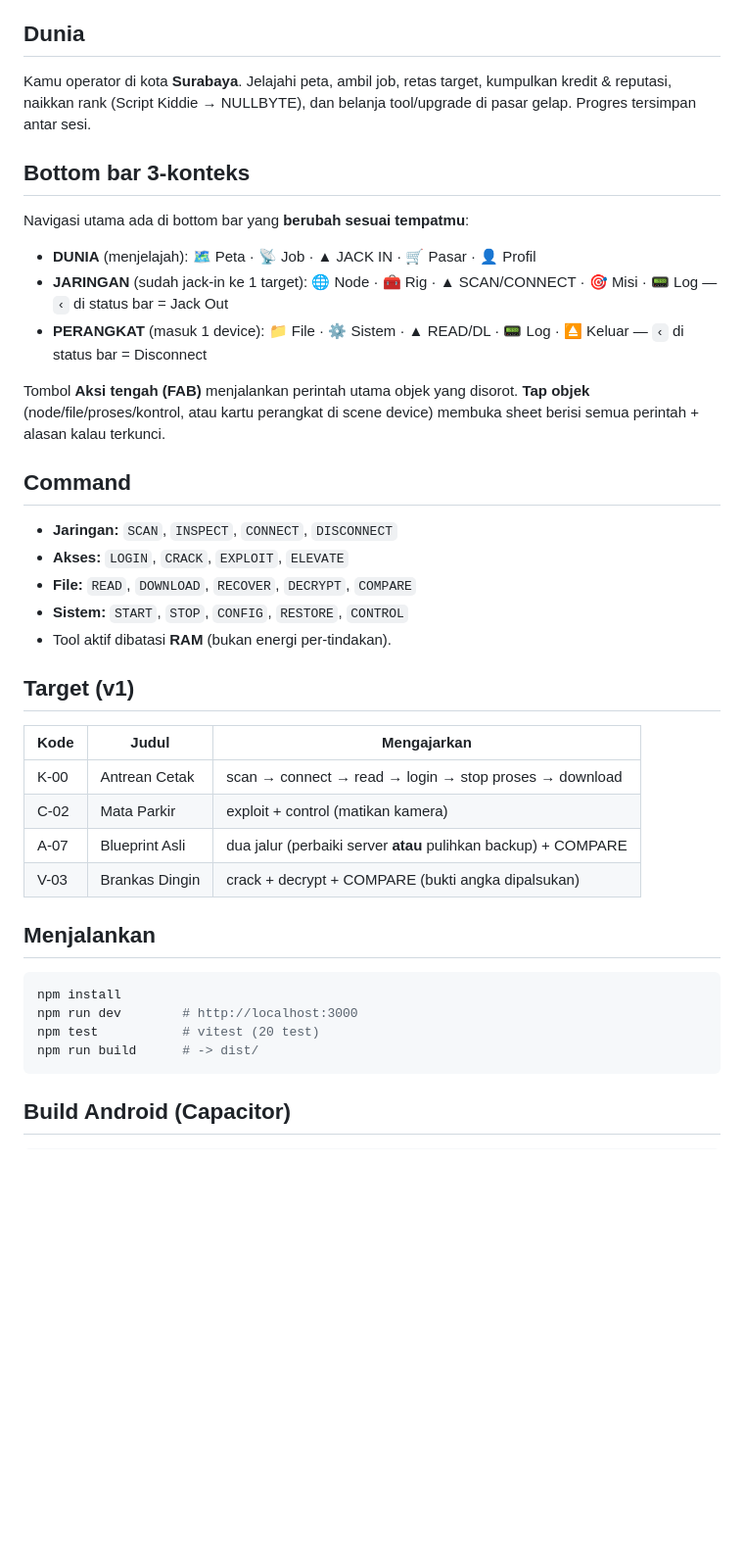
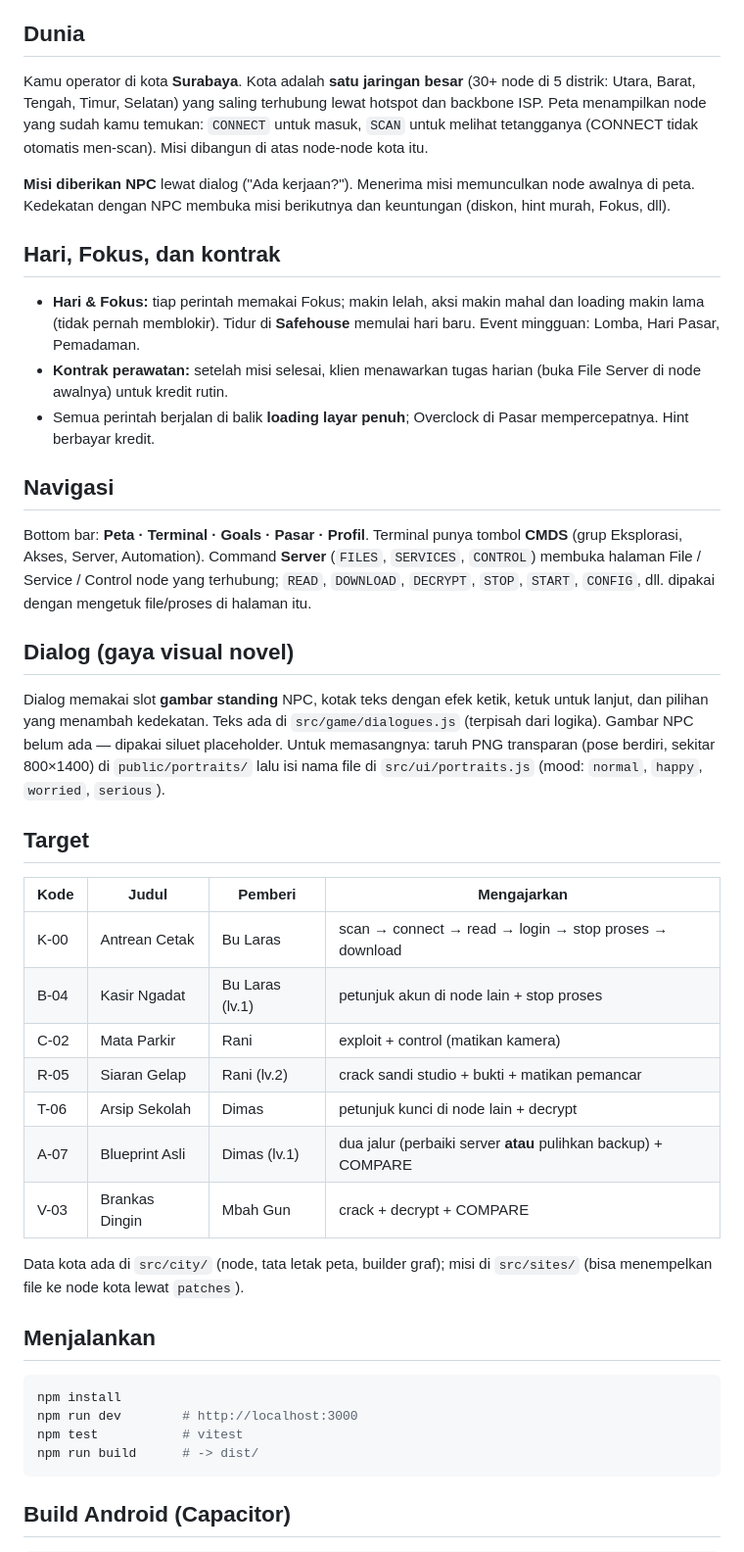
Before and after one commit to habibsyuhada/pocket-hack, a Markdown page: README.md, the part around the change. Shown at 98% size. Drawn GitHub-style; blank space fills up the shorter version.

Commit message:
docs: README for city graph, NPC-given missions, dialogue and portraits

````diff
--- a/README.md
+++ b/README.md
@@ -10,45 +10,64 @@ gameplay mengikuti desain **GHOSTLINK**: investigasi dan kontrol sistem,
 
 ## Dunia
 
-Kamu operator di kota **Surabaya**. Jelajahi peta, ambil job, retas target,
-kumpulkan kredit & reputasi, naikkan rank (Script Kiddie → NULLBYTE), dan
-belanja tool/upgrade di pasar gelap. Progres tersimpan antar sesi.
+Kamu operator di kota **Surabaya**. Kota adalah **satu jaringan besar**
+(30+ node di 5 distrik: Utara, Barat, Tengah, Timur, Selatan) yang saling
+terhubung lewat hotspot dan backbone ISP. Peta menampilkan node yang sudah
+kamu temukan: `CONNECT` untuk masuk, `SCAN` untuk melihat tetangganya
+(CONNECT tidak otomatis men-scan). Misi dibangun di atas node-node kota itu.
 
-## Bottom bar 3-konteks
+**Misi diberikan NPC** lewat dialog ("Ada kerjaan?"). Menerima misi
+memunculkan node awalnya di peta. Kedekatan dengan NPC membuka misi
+berikutnya dan keuntungan (diskon, hint murah, Fokus, dll).
 
-Navigasi utama ada di bottom bar yang **berubah sesuai tempatmu**:
+## Hari, Fokus, dan kontrak
 
-- **DUNIA** (menjelajah): 🗺️ Peta · 📡 Job · ▲ JACK IN · 🛒 Pasar · 👤 Profil
-- **JARINGAN** (sudah jack-in ke 1 target): 🌐 Node · 🧰 Rig · ▲ SCAN/CONNECT · 🎯 Misi · 📟 Log — `‹` di status bar = Jack Out
-- **PERANGKAT** (masuk 1 device): 📁 File · ⚙️ Sistem · ▲ READ/DL · 📟 Log · ⏏ Keluar — `‹` di status bar = Disconnect
+- **Hari & Fokus:** tiap perintah memakai Fokus; makin lelah, aksi makin
+  mahal dan loading makin lama (tidak pernah memblokir). Tidur di **Safehouse**
+  memulai hari baru. Event mingguan: Lomba, Hari Pasar, Pemadaman.
+- **Kontrak perawatan:** setelah misi selesai, klien menawarkan tugas harian
+  (buka File Server di node awalnya) untuk kredit rutin.
+- Semua perintah berjalan di balik **loading layar penuh**; Overclock di
+  Pasar mempercepatnya. Hint berbayar kredit.
 
-Tombol **Aksi tengah (FAB)** menjalankan perintah utama objek yang disorot.
-**Tap objek** (node/file/proses/kontrol, atau kartu perangkat di scene device)
-membuka sheet berisi semua perintah + alasan kalau terkunci.
+## Navigasi
 
-## Command
+Bottom bar: **Peta · Terminal · Goals · Pasar · Profil**. Terminal punya
+tombol **CMDS** (grup Eksplorasi, Akses, Server, Automation). Command
+**Server** (`FILES`, `SERVICES`, `CONTROL`) membuka halaman File / Service /
+Control node yang terhubung; `READ`, `DOWNLOAD`, `DECRYPT`, `STOP`, `START`,
+`CONFIG`, dll. dipakai dengan mengetuk file/proses di halaman itu.
 
-- **Jaringan:** `SCAN`, `INSPECT`, `CONNECT`, `DISCONNECT`
-- **Akses:** `LOGIN`, `CRACK`, `EXPLOIT`, `ELEVATE`
-- **File:** `READ`, `DOWNLOAD`, `RECOVER`, `DECRYPT`, `COMPARE`
-- **Sistem:** `START`, `STOP`, `CONFIG`, `RESTORE`, `CONTROL`
-- Tool aktif dibatasi **RAM** (bukan energi per-tindakan).
+## Dialog (gaya visual novel)
 
-## Target (v1)
+Dialog memakai slot **gambar standing** NPC, kotak teks dengan efek ketik, ketuk
+untuk lanjut, dan pilihan yang menambah kedekatan. Teks ada di
+`src/game/dialogues.js` (terpisah dari logika). Gambar NPC belum ada — dipakai
+siluet placeholder. Untuk memasangnya: taruh PNG transparan (pose berdiri,
+sekitar 800×1400) di `public/portraits/` lalu isi nama file di
+`src/ui/portraits.js` (mood: `normal`, `happy`, `worried`, `serious`).
 
-| Kode | Judul          | Mengajarkan |
-|------|----------------|-------------|
-| K-00 | Antrean Cetak  | scan → connect → read → login → stop proses → download |
-| C-02 | Mata Parkir    | exploit + control (matikan kamera) |
-| A-07 | Blueprint Asli | dua jalur (perbaiki server **atau** pulihkan backup) + COMPARE |
-| V-03 | Brankas Dingin | crack + decrypt + COMPARE (bukti angka dipalsukan) |
+## Target
+
+| Kode | Judul | Pemberi | Mengajarkan |
+|------|-------|---------|-------------|
+| K-00 | Antrean Cetak | Bu Laras | scan → connect → read → login → stop proses → download |
+| B-04 | Kasir Ngadat | Bu Laras (lv.1) | petunjuk akun di node lain + stop proses |
+| C-02 | Mata Parkir | Rani | exploit + control (matikan kamera) |
+| R-05 | Siaran Gelap | Rani (lv.2) | crack sandi studio + bukti + matikan pemancar |
+| T-06 | Arsip Sekolah | Dimas | petunjuk kunci di node lain + decrypt |
+| A-07 | Blueprint Asli | Dimas (lv.1) | dua jalur (perbaiki server **atau** pulihkan backup) + COMPARE |
+| V-03 | Brankas Dingin | Mbah Gun | crack + decrypt + COMPARE |
+
+Data kota ada di `src/city/` (node, tata letak peta, builder graf); misi di
+`src/sites/` (bisa menempelkan file ke node kota lewat `patches`).
 
 ## Menjalankan
 
 ```bash
 npm install
 npm run dev        # http://localhost:3000
-npm test           # vitest (20 test)
+npm test           # vitest
 npm run build      # -> dist/
 ```
 
````
